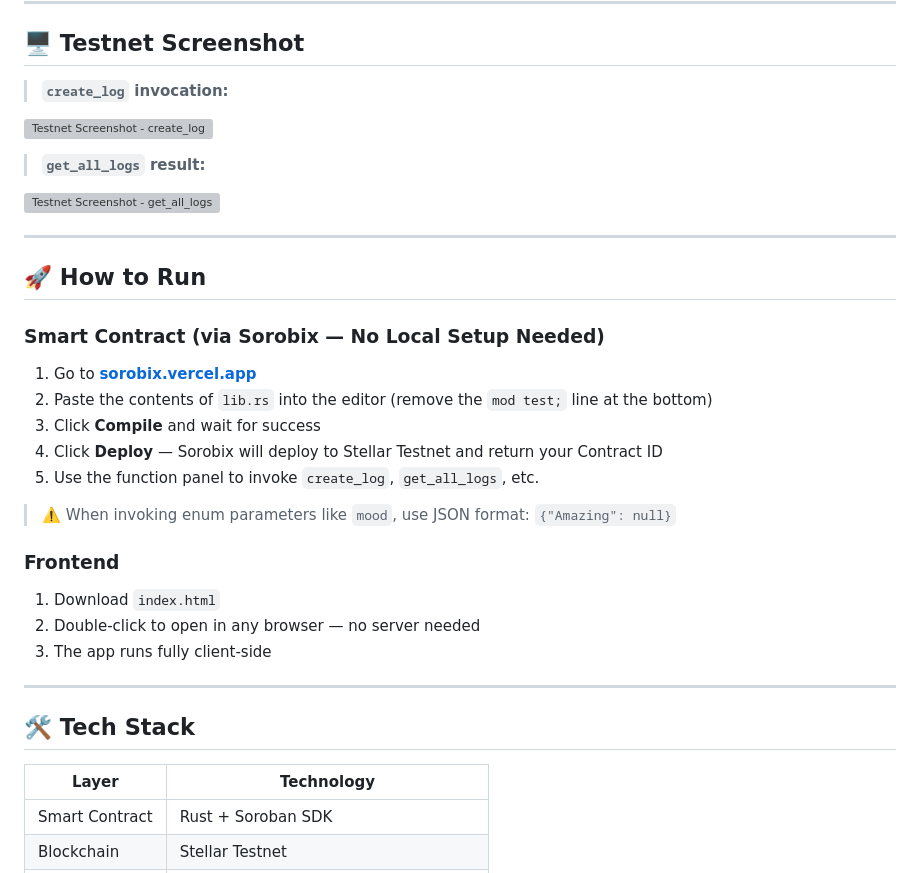
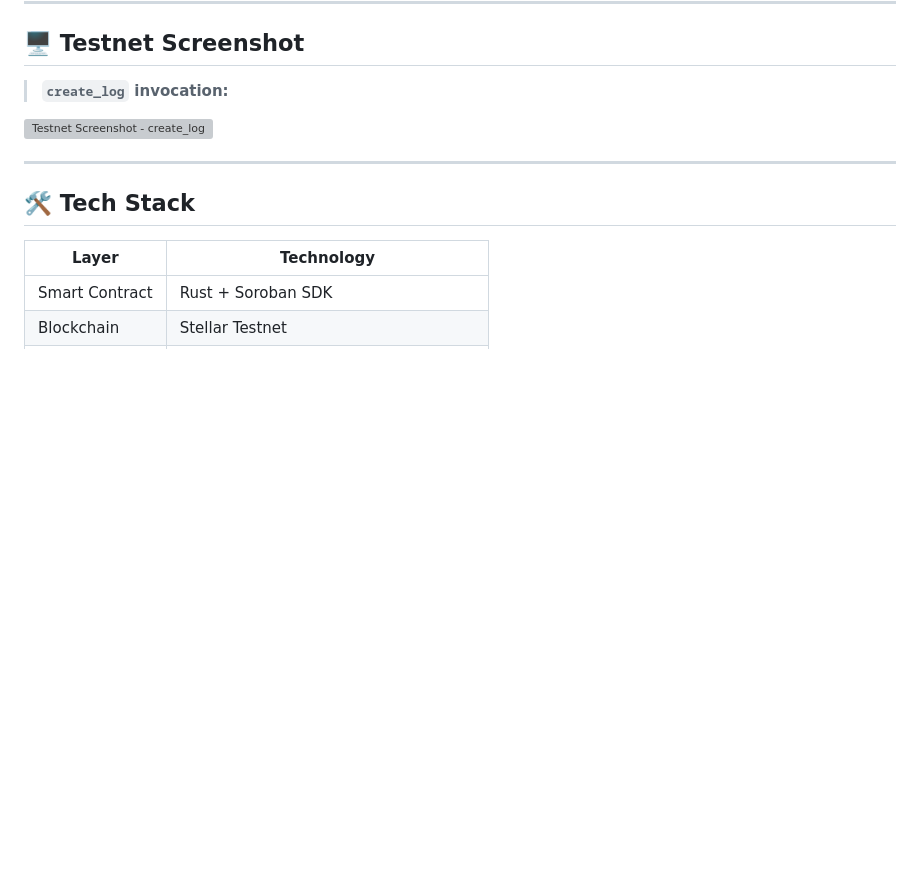
Before and after one commit to MuhammadHanifZidan/WanderLog, a Markdown page: README.md, the part around the change. Drawn GitHub-style; blank space fills up the shorter version; grey boxes are pictures that could not be loaded.

```diff
--- a/README.md
+++ b/README.md
@@ -93,33 +93,8 @@ Both use `env.storage().instance()` — persistent storage that lives as long as
 
 > **`create_log` invocation:**
 
-![Testnet Screenshot - create_log](_YOUR_SCREENSHOT_HERE_)
-
-<!-- Paste your Sorobix testnet screenshot below -->
-
-> **`get_all_logs` result:**
-
-![Testnet Screenshot - get_all_logs](_YOUR_SCREENSHOT_HERE_)
-
----
-
-## 🚀 How to Run
-
-### Smart Contract (via Sorobix — No Local Setup Needed)
-
-1. Go to **[sorobix.vercel.app](https://sorobix.vercel.app)**
-2. Paste the contents of `lib.rs` into the editor (remove the `mod test;` line at the bottom)
-3. Click **Compile** and wait for success
-4. Click **Deploy** — Sorobix will deploy to Stellar Testnet and return your Contract ID
-5. Use the function panel to invoke `create_log`, `get_all_logs`, etc.
-
-> ⚠️ When invoking enum parameters like `mood`, use JSON format: `{"Amazing": null}`
-
-### Frontend
-
-1. Download `index.html`
-2. Double-click to open in any browser — no server needed
-3. The app runs fully client-side
+![Testnet Screenshot - create_log](<img width="1919" height="927" alt="image" src="https://github.com/user-attachments/assets/0e9d890c-4ba5-4ae7-8d75-cf6c8f164a7d" />
+)
 
 ---
 
```
